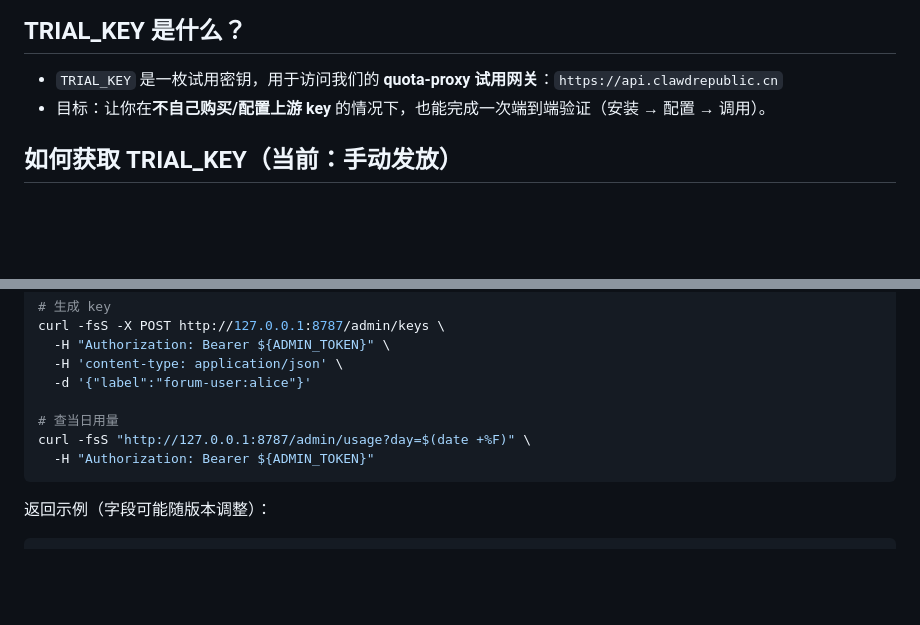
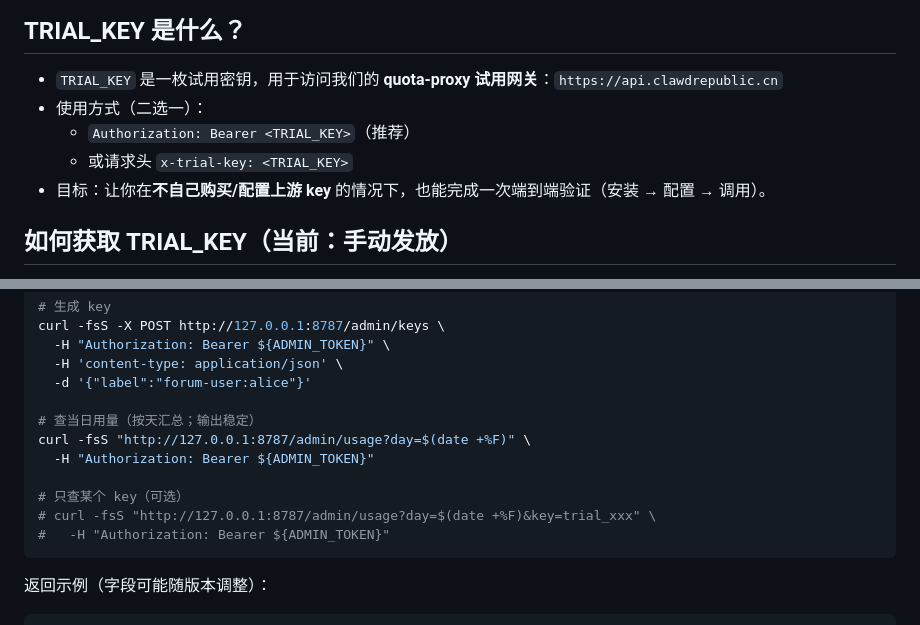
Before and after one commit to 1037104428/roc-ai-republic, a Markdown page: docs/posts/置顶_TRIAL_KEY_获取与使用_模板.md, 2 parts joined by grey strips. GitHub-like rendering; blank space fills up the shorter version.

Commit message:
docs: clarify TRIAL_KEY usage headers and admin usage query

````diff
--- a/docs/posts/置顶_TRIAL_KEY_获取与使用_模板.md
+++ b/docs/posts/置顶_TRIAL_KEY_获取与使用_模板.md
@@ -11,6 +11,9 @@
 ## TRIAL_KEY 是什么？
 
 - `TRIAL_KEY` 是一枚试用密钥，用于访问我们的 **quota-proxy 试用网关**：`https://api.clawdrepublic.cn`
+- 使用方式（二选一）：
+  - `Authorization: Bearer <TRIAL_KEY>`（推荐）
+  - 或请求头 `x-trial-key: <TRIAL_KEY>`
 - 目标：让你在**不自己购买/配置上游 key** 的情况下，也能完成一次端到端验证（安装 → 配置 → 调用）。
 
 ## 如何获取 TRIAL_KEY（当前：手动发放）
@@ -97,9 +100,13 @@ curl -fsS -X POST http://127.0.0.1:8787/admin/keys \
   -H 'content-type: application/json' \
   -d '{"label":"forum-user:alice"}'
 
-# 查当日用量
+# 查当日用量（按天汇总；输出稳定）
 curl -fsS "http://127.0.0.1:8787/admin/usage?day=$(date +%F)" \
   -H "Authorization: Bearer ${ADMIN_TOKEN}"
+
+# 只查某个 key（可选）
+# curl -fsS "http://127.0.0.1:8787/admin/usage?day=$(date +%F)&key=trial_xxx" \
+#   -H "Authorization: Bearer ${ADMIN_TOKEN}"
 ```
 
 返回示例（字段可能随版本调整）：
````
